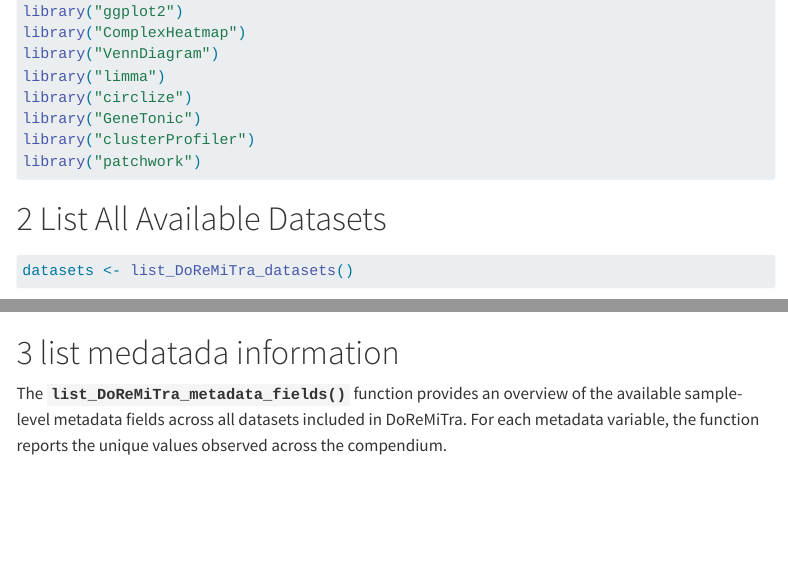
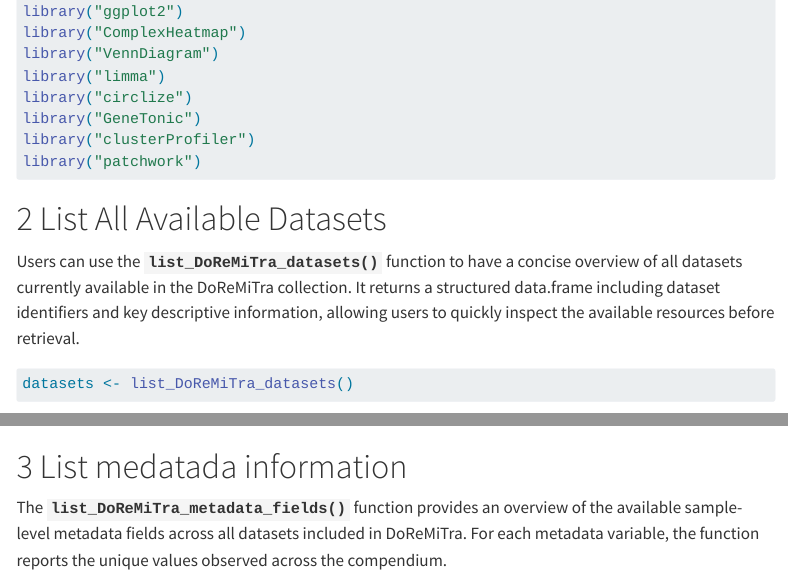
Before and after one commit to AhmedSAHassan/DoReMiTraSup, a Quarto document (DoReMiTra_Supplementary_Analysis.qmd): the page in a window 1100 px wide, from 740 px down, and a second part further down, joined at a grey line. Rendered offline with R 4.5, knitr and Pandoc in place of Quarto, with nearby package versions; some code elsewhere in the file could not run offline; menus at the side of the page are left out; long lines of code are wrapped.

Commit message:
elaborating on list_doremitra_dataset() utility

````diff
--- a/DoReMiTra_Supplementary_Analysis.qmd
+++ b/DoReMiTra_Supplementary_Analysis.qmd
@@ -63,12 +63,14 @@ library("patchwork")
 
 # List All Available Datasets
 
+Users can use the **`list_DoReMiTra_datasets()`** function to have a concise overview of all datasets currently available in the DoReMiTra collection. It returns a structured data.frame including dataset identifiers and key descriptive information, allowing users to quickly inspect the available resources before retrieval.
+
 ```{r list-datasets}
 datasets <- list_DoReMiTra_datasets()
 knitr::kable(datasets)
 ```
 
-# list medatada information
+# List medatada information
 
 The **`list_DoReMiTra_metadata_fields()`** function provides an overview of the available sample-level metadata fields across all datasets included in DoReMiTra. For each metadata variable, the function reports the unique values observed across the compendium.
 
````
